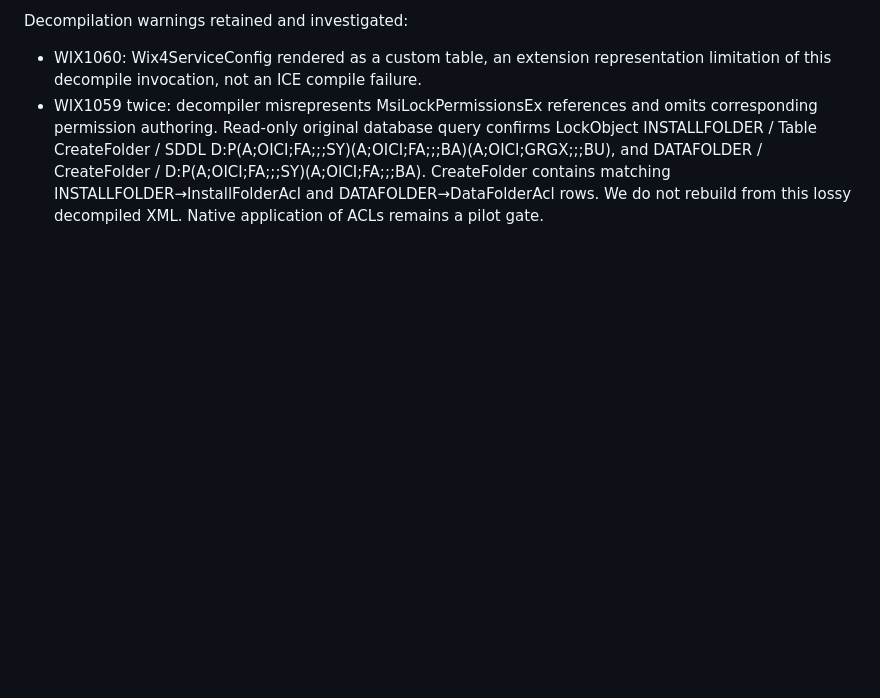
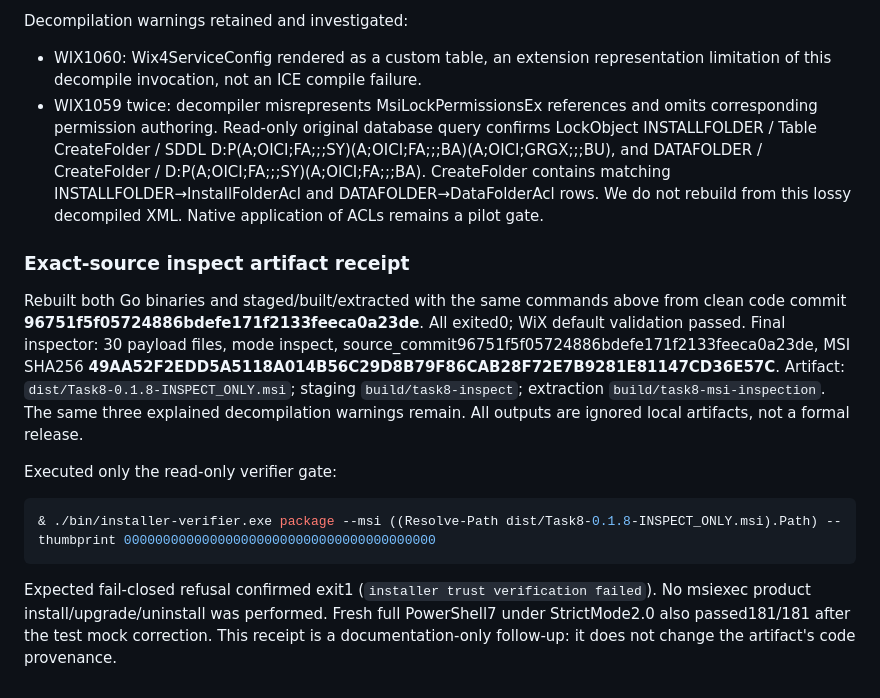
Before and after one commit to aki66938/overseas, a Markdown page: .superpowers/sdd/task-8-report.md, the part around the change. Rendered like a GitHub page; blank space fills up the shorter version.

Commit message:
docs(installer): record source-bound MSI extraction evidence

````diff
--- a/.superpowers/sdd/task-8-report.md
+++ b/.superpowers/sdd/task-8-report.md
@@ -421,3 +421,23 @@ Decompilation warnings retained and investigated:
   CreateFolder / D:P(A;OICI;FA;;;SY)(A;OICI;FA;;;BA). CreateFolder contains matching
   INSTALLFOLDER→InstallFolderAcl and DATAFOLDER→DataFolderAcl rows. We do not rebuild
   from this lossy decompiled XML. Native application of ACLs remains a pilot gate.
+
+### Exact-source inspect artifact receipt
+
+Rebuilt both Go binaries and staged/built/extracted with the same commands above
+from clean code commit **96751f5f05724886bdefe171f2133feeca0a23de**. All exited0;
+WiX default validation passed. Final inspector: 30 payload files, mode inspect,
+source_commit96751f5f05724886bdefe171f2133feeca0a23de,
+MSI SHA256 **49AA52F2EDD5A5118A014B56C29D8B79F86CAB28F72E7B9281E81147CD36E57C**.
+Artifact: `dist/Task8-0.1.8-INSPECT_ONLY.msi`; staging `build/task8-inspect`;
+extraction `build/task8-msi-inspection`. The same three explained decompilation
+warnings remain. All outputs are ignored local artifacts, not a formal release.
+
+Executed only the read-only verifier gate:
+```powershell
+& ./bin/installer-verifier.exe package --msi ((Resolve-Path dist/Task8-0.1.8-INSPECT_ONLY.msi).Path) --thumbprint 0000000000000000000000000000000000000000
+```
+Expected fail-closed refusal confirmed exit1 (`installer trust verification failed`).
+No msiexec product install/upgrade/uninstall was performed. Fresh full PowerShell7
+under StrictMode2.0 also passed181/181 after the test mock correction. This receipt
+is a documentation-only follow-up: it does not change the artifact's code provenance.
````
